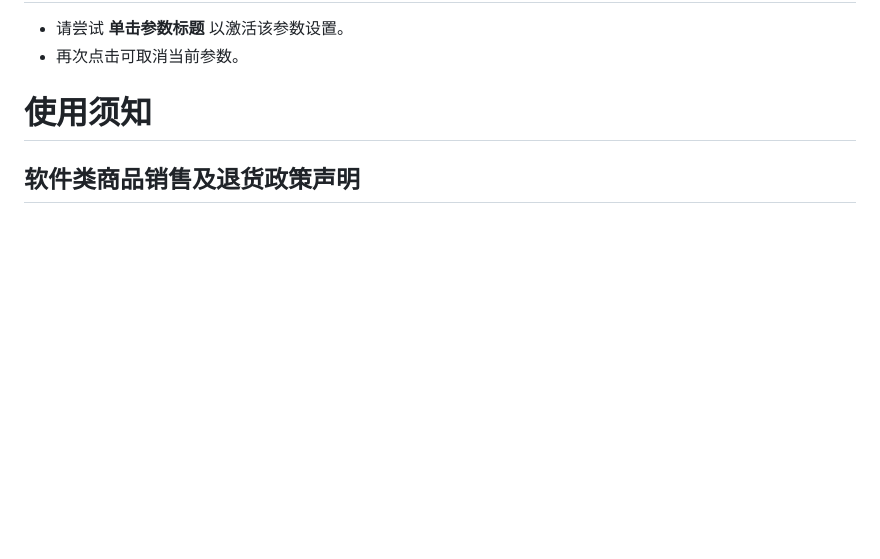
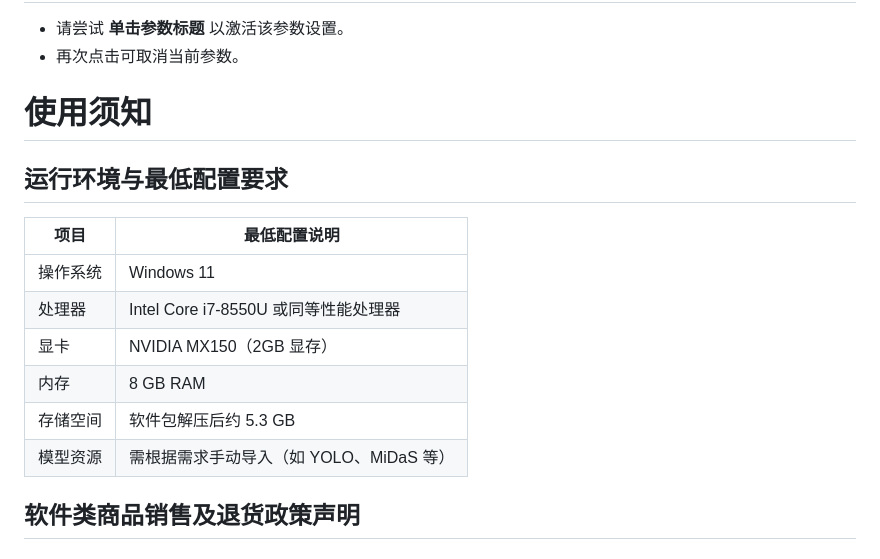
Before and after one commit to PiscTrace/Product, a Markdown page: doc.md, the part around the change. GitHub-like rendering; blank space fills up the shorter version.

```diff
--- a/doc.md
+++ b/doc.md
@@ -159,6 +159,19 @@ OpenCV 提供强大的图像预处理与后处理功能，YOLO（You Only Look O
 
 
 # 使用须知
+
+## 运行环境与最低配置要求
+
+| 项目           | 最低配置说明                                  |
+|----------------|-----------------------------------------------|
+| 操作系统       | Windows 11                                    |
+| 处理器         | Intel Core i7-8550U 或同等性能处理器           |
+| 显卡           | NVIDIA MX150（2GB 显存）                      |
+| 内存           | 8 GB RAM                                      |
+| 存储空间       | 软件包解压后约 5.3 GB                         |
+| 模型资源       | 需根据需求手动导入（如 YOLO、MiDaS 等）       |
+
+
 ## 软件类商品销售及退货政策声明
 
 ### 一、法律依据声明
```
